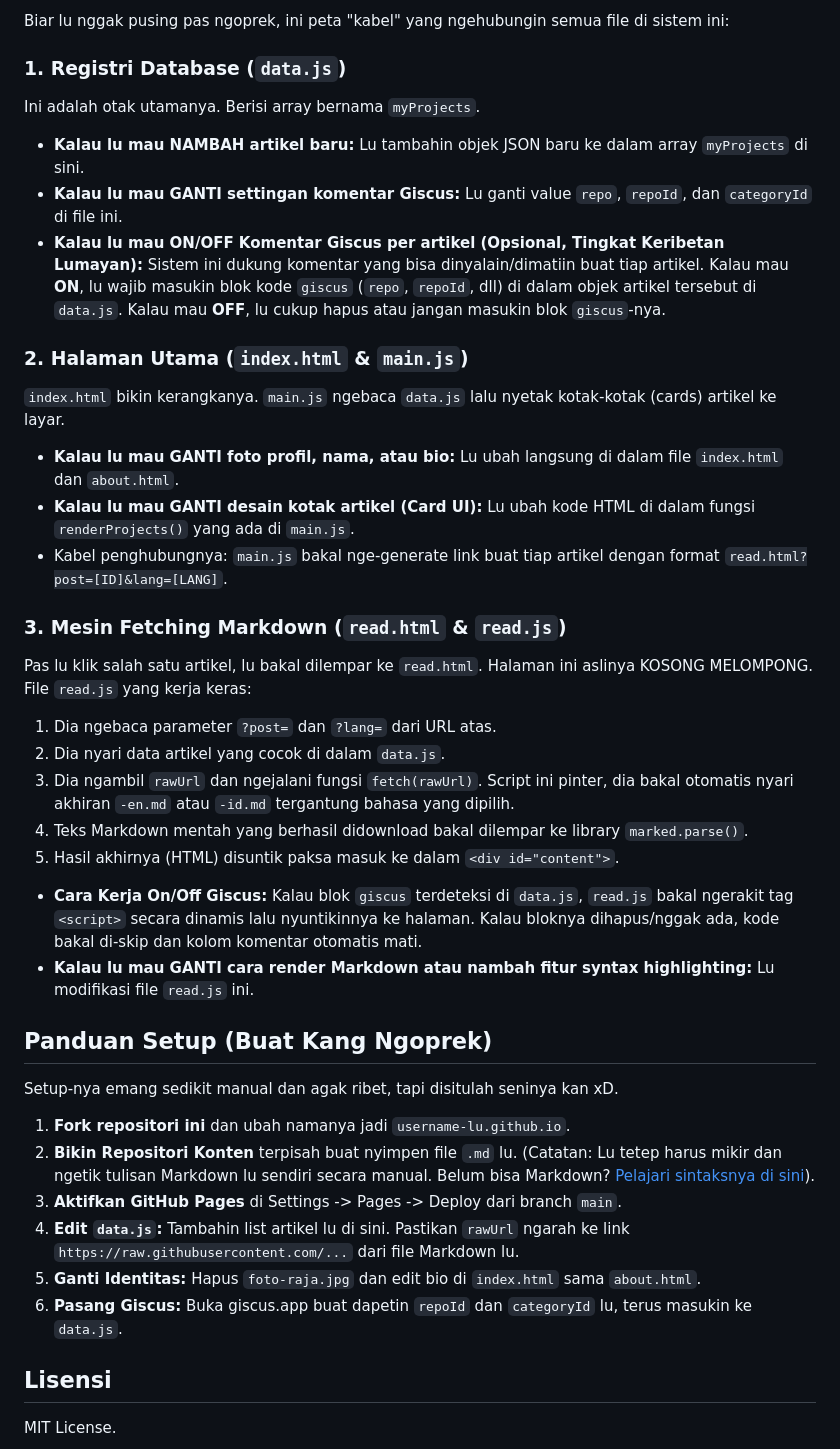
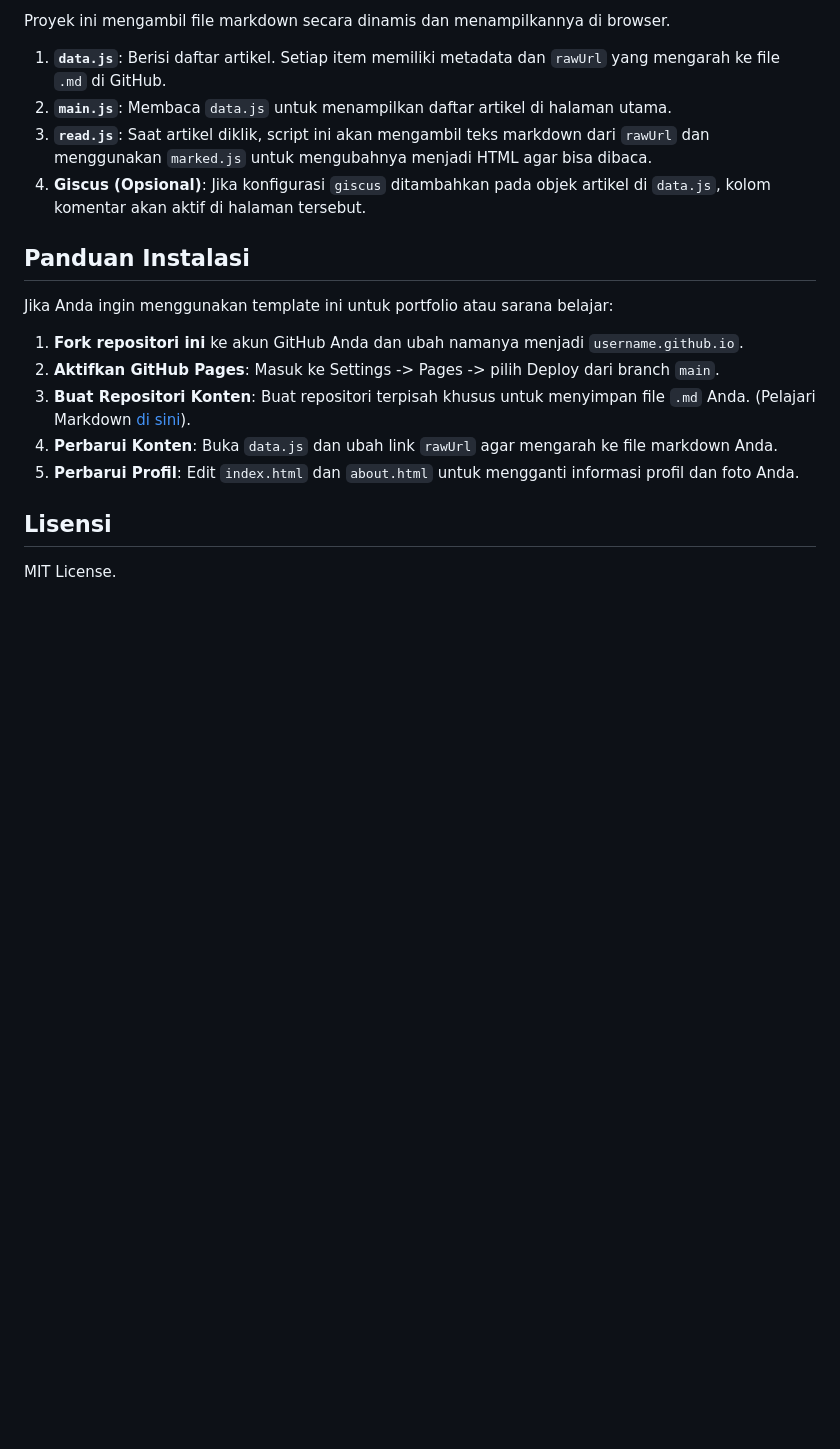
Before and after one commit to iMoon07/imoon07.github.io, a Markdown page: README.md, the part around one of its changes. Drawn GitHub-style; blank space fills up the shorter version.

```diff
--- a/README.md
+++ b/README.md
@@ -58,38 +43,20 @@ Repositori ini murni berfungsi sebagai Mesin Frontend. Artikel Markdown aslinya
 
-Biar lu nggak pusing pas ngoprek, ini peta "kabel" yang ngehubungin semua file di sistem ini:
+Proyek ini mengambil file markdown secara dinamis dan menampilkannya di browser.
 
-### 1. Registri Database (`data.js`)
-Ini adalah otak utamanya. Berisi array bernama `myProjects`.
-- **Kalau lu mau NAMBAH artikel baru:** Lu tambahin objek JSON baru ke dalam array `myProjects` di sini.
-- **Kalau lu mau GANTI settingan komentar Giscus:** Lu ganti value `repo`, `repoId`, dan `categoryId` di file ini.
-- **Kalau lu mau ON/OFF Komentar Giscus per artikel (Opsional, Tingkat Keribetan Lumayan):** Sistem ini dukung komentar yang bisa dinyalain/dimatiin buat tiap artikel. Kalau mau **ON**, lu wajib masukin blok kode `giscus` (`repo`, `repoId`, dll) di dalam objek artikel tersebut di `data.js`. Kalau mau **OFF**, lu cukup hapus atau jangan masukin blok `giscus`-nya.
+1. **`data.js`**: Berisi daftar artikel. Setiap item memiliki metadata dan `rawUrl` yang mengarah ke file `.md` di GitHub.
+2. **`main.js`**: Membaca `data.js` untuk menampilkan daftar artikel di halaman utama.
+3. **`read.js`**: Saat artikel diklik, script ini akan mengambil teks markdown dari `rawUrl` dan menggunakan `marked.js` untuk mengubahnya menjadi HTML agar bisa dibaca.
+4. **Giscus (Opsional)**: Jika konfigurasi `giscus` ditambahkan pada objek artikel di `data.js`, kolom komentar akan aktif di halaman tersebut.
 
-### 2. Halaman Utama (`index.html` & `main.js`)
-`index.html` bikin kerangkanya. `main.js` ngebaca `data.js` lalu nyetak kotak-kotak (cards) artikel ke layar.
-- **Kalau lu mau GANTI foto profil, nama, atau bio:** Lu ubah langsung di dalam file `index.html` dan `about.html`.
-- **Kalau lu mau GANTI desain kotak artikel (Card UI):** Lu ubah kode HTML di dalam fungsi `renderProjects()` yang ada di `main.js`.
-- Kabel penghubungnya: `main.js` bakal nge-generate link buat tiap artikel dengan format `read.html?post=[ID]&lang=[LANG]`.
+## Panduan Instalasi
 
-### 3. Mesin Fetching Markdown (`read.html` & `read.js`)
-Pas lu klik salah satu artikel, lu bakal dilempar ke `read.html`. Halaman ini aslinya KOSONG MELOMPONG. File `read.js` yang kerja keras:
-1. Dia ngebaca parameter `?post=` dan `?lang=` dari URL atas.
-2. Dia nyari data artikel yang cocok di dalam `data.js`.
-3. Dia ngambil `rawUrl` dan ngejalani fungsi `fetch(rawUrl)`. Script ini pinter, dia bakal otomatis nyari akhiran `-en.md` atau `-id.md` tergantung bahasa yang dipilih.
-4. Teks Markdown mentah yang berhasil didownload bakal dilempar ke library `marked.parse()`.
-5. Hasil akhirnya (HTML) disuntik paksa masuk ke dalam `<div id="content">`.
-- **Cara Kerja On/Off Giscus:** Kalau blok `giscus` terdeteksi di `data.js`, `read.js` bakal ngerakit tag `<script>` secara dinamis lalu nyuntikinnya ke halaman. Kalau bloknya dihapus/nggak ada, kode bakal di-skip dan kolom komentar otomatis mati.
-- **Kalau lu mau GANTI cara render Markdown atau nambah fitur syntax highlighting:** Lu modifikasi file `read.js` ini.
+Jika Anda ingin menggunakan template ini untuk portfolio atau sarana belajar:
 
-## Panduan Setup (Buat Kang Ngoprek)
-
-Setup-nya emang sedikit manual dan agak ribet, tapi disitulah seninya kan xD.
-
-1. **Fork repositori ini** dan ubah namanya jadi `username-lu.github.io`.
-2. **Bikin Repositori Konten** terpisah buat nyimpen file `.md` lu. (Catatan: Lu tetep harus mikir dan ngetik tulisan Markdown lu sendiri secara manual. Belum bisa Markdown? [Pelajari sintaksnya di sini](https://www.markdownguide.org/basic-syntax/)).
-3. **Aktifkan GitHub Pages** di Settings -> Pages -> Deploy dari branch `main`.
-4. **Edit `data.js`:** Tambahin list artikel lu di sini. Pastikan `rawUrl` ngarah ke link `https://raw.githubusercontent.com/...` dari file Markdown lu.
-5. **Ganti Identitas:** Hapus `foto-raja.jpg` dan edit bio di `index.html` sama `about.html`.
-6. **Pasang Giscus:** Buka giscus.app buat dapetin `repoId` dan `categoryId` lu, terus masukin ke `data.js`.
+1. **Fork repositori ini** ke akun GitHub Anda dan ubah namanya menjadi `username.github.io`.
+2. **Aktifkan GitHub Pages**: Masuk ke Settings -> Pages -> pilih Deploy dari branch `main`.
+3. **Buat Repositori Konten**: Buat repositori terpisah khusus untuk menyimpan file `.md` Anda. (Pelajari Markdown [di sini](https://www.markdownguide.org/basic-syntax/)).
+4. **Perbarui Konten**: Buka `data.js` dan ubah link `rawUrl` agar mengarah ke file markdown Anda.
+5. **Perbarui Profil**: Edit `index.html` dan `about.html` untuk mengganti informasi profil dan foto Anda.
 
 ## Lisensi
 MIT License.
```
Also changed, not shown: other parts of README.md (+21 -36 lines).
